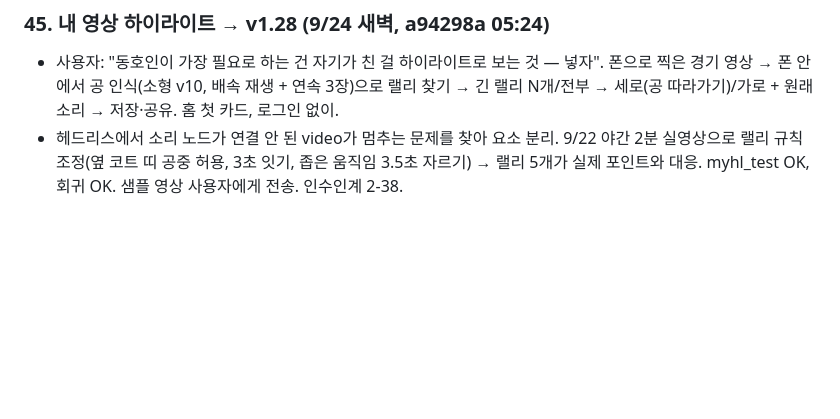
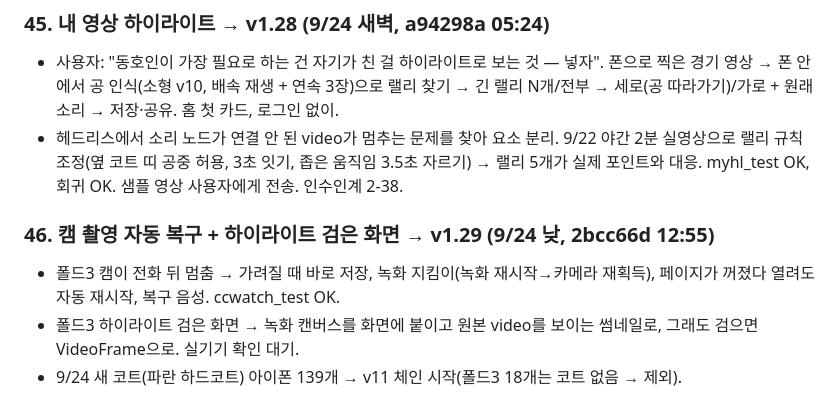
Before and after one commit to yjc20170201-sudo/tennismate, a Markdown page: sync/세션기록_2026-09-13.md, the part around one of its changes. Drawn GitHub-style; blank space fills up the shorter version.

```diff
--- a/sync/세션기록_2026-09-13.md
+++ b/sync/세션기록_2026-09-13.md
@@ -228,3 +228,8 @@
 ### 45. 내 영상 하이라이트 → v1.28 (9/24 새벽, a94298a 05:24)
 - 사용자: "동호인이 가장 필요로 하는 건 자기가 친 걸 하이라이트로 보는 것 — 넣자". 폰으로 찍은 경기 영상 → 폰 안에서 공 인식(소형 v10, 배속 재생 + 연속 3장)으로 랠리 찾기 → 긴 랠리 N개/전부 → 세로(공 따라가기)/가로 + 원래 소리 → 저장·공유. 홈 첫 카드, 로그인 없이.
 - 헤드리스에서 소리 노드가 연결 안 된 video가 멈추는 문제를 찾아 요소 분리. 9/22 야간 2분 실영상으로 랠리 규칙 조정(옆 코트 띠 공중 허용, 3초 잇기, 좁은 움직임 3.5초 자르기) → 랠리 5개가 실제 포인트와 대응. myhl_test OK, 회귀 OK. 샘플 영상 사용자에게 전송. 인수인계 2-38.
+
+### 46. 캠 촬영 자동 복구 + 하이라이트 검은 화면 → v1.29 (9/24 낮, 2bcc66d 12:55)
+- 폴드3 캠이 전화 뒤 멈춤 → 가려질 때 바로 저장, 녹화 지킴이(녹화 재시작→카메라 재획득), 페이지가 꺼졌다 열려도 자동 재시작, 복구 음성. ccwatch_test OK.
+- 폴드3 하이라이트 검은 화면 → 녹화 캔버스를 화면에 붙이고 원본 video를 보이는 썸네일로, 그래도 검으면 VideoFrame으로. 실기기 확인 대기.
+- 9/24 새 코트(파란 하드코트) 아이폰 139개 → v11 체인 시작(폴드3 18개는 코트 없음 → 제외).
```
Also changed, not shown: other parts of sync/세션기록_2026-09-13.md (+1 -1 lines), sync/CLAUDE.md (+3 -3 lines), sync/인수인계_다음세션.md (+11 -3 lines).
